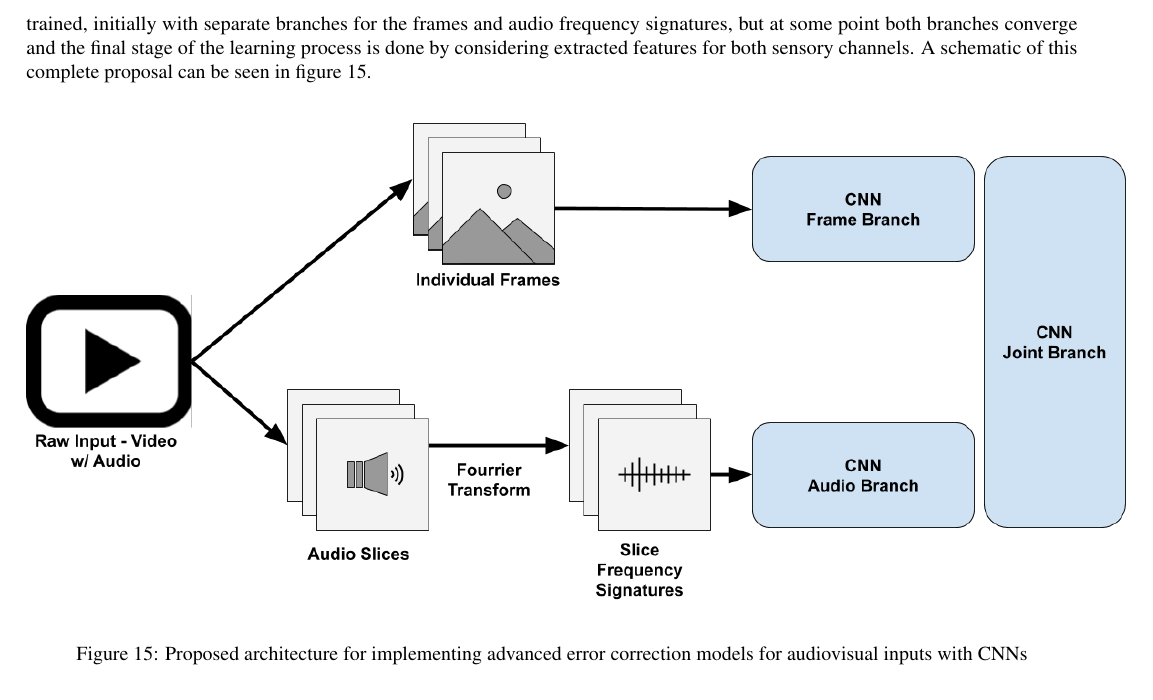
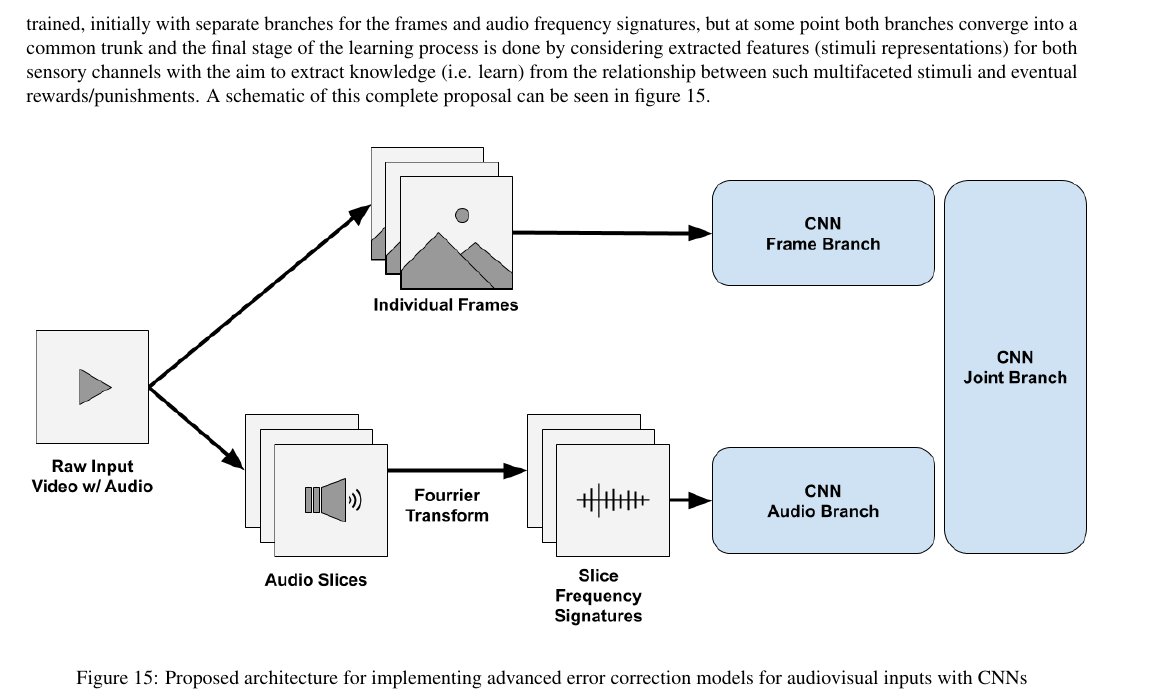
Before and after one commit to melloflavio/2019-SoftwareAgents-CW, a LaTeX document (report/report.tex): part of page 12 of 12, cut so that both start at the same text. The pictures show the PDF file report/report.pdf that the author committed with the source.

Commit message:
Minor adjustments

```diff
--- a/report/report.tex
+++ b/report/report.tex
@@ -429,7 +429,7 @@ def get_max_expected_return_hyperstate(next_state, current_agent_id):
 
     As evidentiated above, current Reinforcement Learning techniques are heavily based on Error Correction models. However, they still rely on the deliberate modelling of the environment being learned in order to define \textbf{a)} what features of the raw input constitute each stimulus and \textbf{b)} what constitutes the rewards/punishments and how to quantify them. This proposal aims to tackle the implementation of \textbf{a)}. That is it aims to define a methodology in which there is no need for deliberate design to determine each stimulus found in the raw input, at no detriment to the methodology's ability of learning through the association between a collection of stimuli present in the raw input and the rewards observed which, at this moment would still be design on an ad hoc basis.
     Given the advances in deep learning the past years and the success it has been having in solving complex problems, makes this suite of techniques a prime candidate for tackling this task. More specifically, Convolutional Neural Networks (CNNs) would be the current technique best suited for this particular task., considering that their implementation rely on collections of randomly initialized filters which are applied at multiple stages of convolution and pooling steps which ultimately extract relevant features from the raw input. It is important to note that the random initialization plays a key role in the technique in the extent that it makes it flexible to be applied to a range of different tasks with the same base implementation. The final result is that, through the learning (i.e. training) process, relevant features are given increasingly larger weights and irrelevant ones are increasingly ignores. The other prime component of this technique is the concatenation of convolutions and pooling layers which have the effect of extract features at different abstraction levels.
-    Humans and animals rely on arrays of sensory channels to comprehend and interact with the environment the five senses of sight, hearing, taste, smell, and touch being the most commonly known representatives of such arrays. While taste, smell and touch are still ill represented in the computational domain, sight and hearing have longstanding consolidated representations both individually and combined. This proposition would focus on the use of a video with an accompanying audio channel as the raw input. A video could be easily discretized into individual frames with accompanying audio excerpts containing the audio slice matching the time interval ranging from the beginning of a given frame and its end. These audio slices could then be transported to the frequency domain by way of a Fourier Transform, resulting in the spectral signature of said audio slice. Finally, a deep convolutional neural network would be trained, initially with separate branches for the frames and audio frequency signatures, but at some point both branches converge and the final stage of the learning process is done by considering extracted features for both sensory channels. A schematic of this complete proposal can be seen in figure \ref{fig:proposal}.
+    Humans and animals rely on arrays of sensory channels to comprehend and interact with the environment the five senses of sight, hearing, taste, smell, and touch being the most commonly known representatives of such arrays. While taste, smell and touch are still ill represented in the computational domain, sight and hearing have longstanding consolidated representations both individually and combined. This proposition would focus on the use of a video with an accompanying audio channel as the raw input. A video could be easily discretized into individual frames with accompanying audio excerpts containing the audio slice matching the time interval ranging from the beginning of a given frame and its end. These audio slices could then be transported to the frequency domain by way of a Fourier Transform, resulting in the spectral signature of said audio slice. Finally, a deep convolutional neural network would be trained, initially with separate branches for the frames and audio frequency signatures, but at some point both branches converge into a common trunk and the final stage of the learning process is done by considering extracted features (stimuli representations) for both sensory channels with the aim to extract knowledge (i.e. learn) from the relationship between such multifaceted stimuli and eventual rewards/punishments. A schematic of this complete proposal can be seen in figure \ref{fig:proposal}.
 
     \begin{figure}[h]
         \centering
```
Also changed, not shown: report/Images/proposal/architecture.png, report/Images/proposal/architecture_old.png (added), report/Images/proposal/architecture_old_2.png (added), report/report.pdf, report/report.tex (1 more changed lines), 2 other files.
